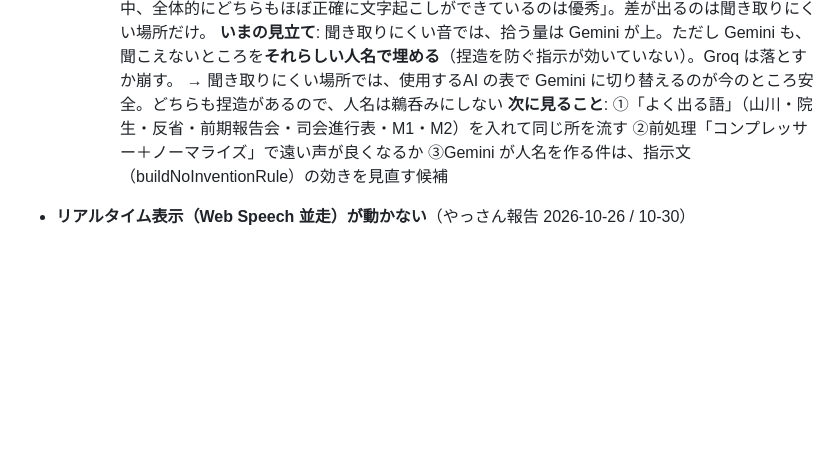
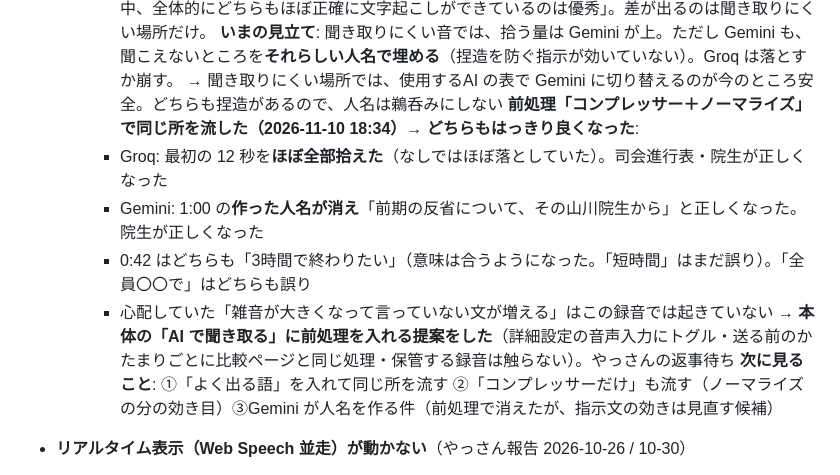
Before and after one commit to bayashievolution/dictation, a Markdown page: TODO.md, the part around the change. Drawn GitHub-style; blank space fills up the shorter version.

Commit message:
TODO: 前処理（コンプレッサー＋ノーマライズ）で Gemini も Groq も良くなった結果を記録
Co-Authored-By: Claude Opus 5.5 <noreply@anthropic.com>
Claude-Session: https://claude.ai/code/session_01F6cTmjpioxaGccGH2AMfgG

```diff
--- a/TODO.md
+++ b/TODO.md
@@ -156,7 +156,13 @@ alert / confirm（ブラウザ標準のダイアログ）は動きを付けら
     **やっさんの評価**: 「かなりきつい状況の中、全体的にどちらもほぼ正確に文字起こしができているのは優秀」。差が出るのは聞き取りにくい場所だけ。
     **いまの見立て**: 聞き取りにくい音では、拾う量は Gemini が上。ただし Gemini も、聞こえないところを**それらしい人名で埋める**（捏造を防ぐ指示が効いていない）。Groq は落とすか崩す。
     → 聞き取りにくい場所では、使用するAI の表で Gemini に切り替えるのが今のところ安全。どちらも捏造があるので、人名は鵜呑みにしない
-    **次に見ること**: ①「よく出る語」（山川・院生・反省・前期報告会・司会進行表・M1・M2）を入れて同じ所を流す ②前処理「コンプレッサー＋ノーマライズ」で遠い声が良くなるか ③Gemini が人名を作る件は、指示文（buildNoInventionRule）の効きを見直す候補
+    **前処理「コンプレッサー＋ノーマライズ」で同じ所を流した（2026-11-10 18:34）→ どちらもはっきり良くなった**:
+    - Groq: 最初の 12 秒を**ほぼ全部拾えた**（なしではほぼ落としていた）。司会進行表・院生が正しくなった
+    - Gemini: 1:00 の**作った人名が消え**「前期の反省について、その山川院生から」と正しくなった。院生が正しくなった
+    - 0:42 はどちらも「3時間で終わりたい」（意味は合うようになった。「短時間」はまだ誤り）。「全員〇〇で」はどちらも誤り
+    - 心配していた「雑音が大きくなって言っていない文が増える」はこの録音では起きていない
+    → **本体の「AI で聞き取る」に前処理を入れる提案をした**（詳細設定の音声入力にトグル・送る前のかたまりごとに比較ページと同じ処理・保管する録音は触らない）。やっさんの返事待ち
+    **次に見ること**: ①「よく出る語」を入れて同じ所を流す ②「コンプレッサーだけ」も流す（ノーマライズの分の効き目）③Gemini が人名を作る件（前処理で消えたが、指示文の効きは見直す候補）
 
 
 - **リアルタイム表示（Web Speech 並走）が動かない**（やっさん報告 2026-10-26 / 10-30）
```
